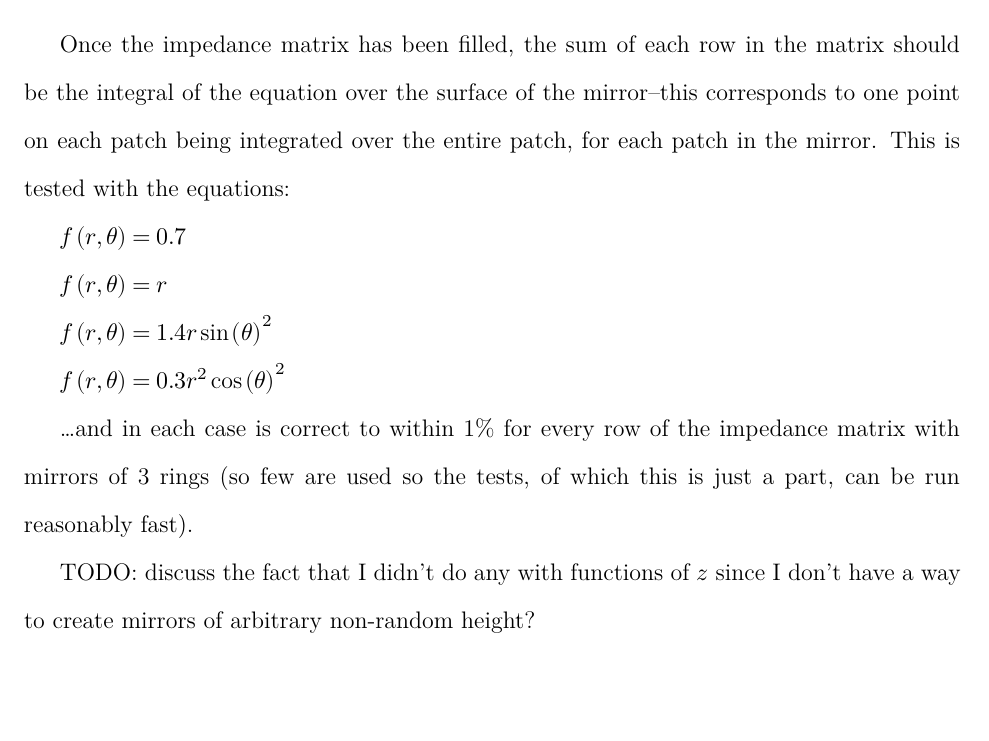
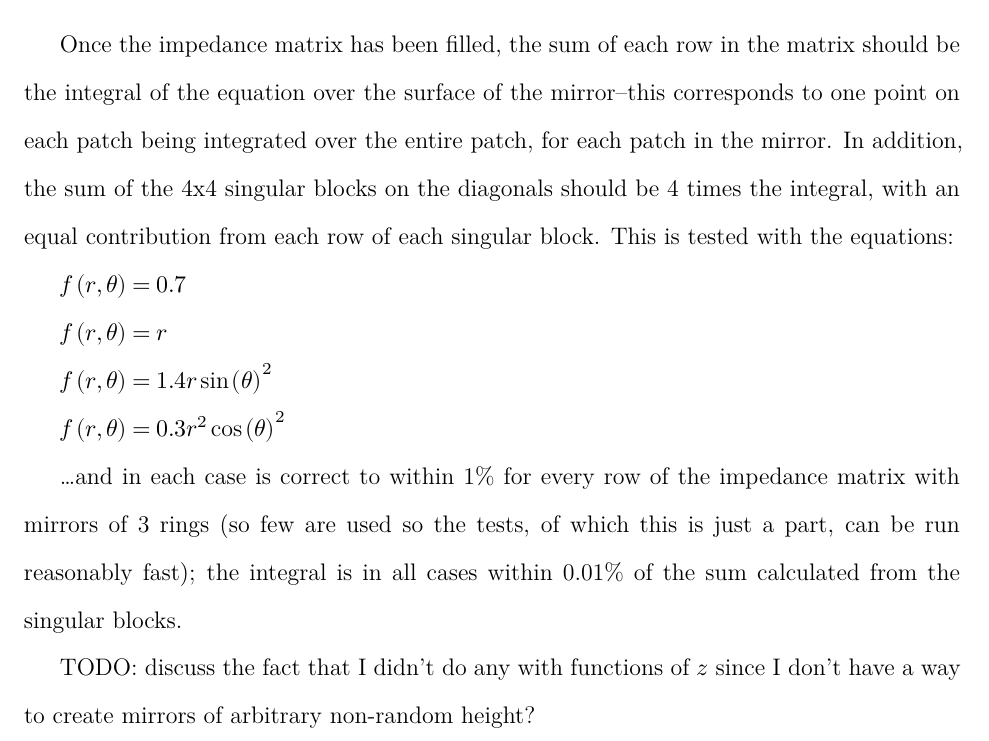
Before and after one commit to mjg0/Mirrors.jl, a LaTeX thesis (thesis/thesis.tex): part of page 20 of 98, cut so that both start at the same text, the shorter picture padded with empty space. Compiled offline with XeLaTeX.

Commit message:
Added a bit more validation

```diff
--- a/thesis/thesis.tex
+++ b/thesis/thesis.tex
@@ -433,7 +433,7 @@ An impedance matrix can be created for an arbitrary function, not just Green's f
   Z = impedance(M, (r1, θ1, z1, r2, θ2, z2)->r2^2)
 \end{minted}
 
-Once the impedance matrix has been filled, the sum of each row in the matrix should be the integral of the equation over the surface of the mirror--this corresponds to one point on each patch being integrated over the entire patch, for each patch in the mirror. This is tested with the equations:
+Once the impedance matrix has been filled, the sum of each row in the matrix should be the integral of the equation over the surface of the mirror--this corresponds to one point on each patch being integrated over the entire patch, for each patch in the mirror. In addition, the sum of the 4x4 singular blocks on the diagonals should be 4 times the integral, with an equal contribution from each row of each singular block. This is tested with the equations:
 
 $f\left(r, \theta\right) = 0.7$
 
@@ -443,7 +443,7 @@ $f\left(r, \theta\right) = 1.4 r \sin\left(\theta\right)^2$
 
 $f\left(r, \theta\right) = 0.3 r^2 \cos\left(\theta\right)^2$
 
-\ldots and in each case is correct to within 1\% for every row of the impedance matrix with mirrors of 3 rings (so few are used so the tests, of which this is just a part, can be run reasonably fast).
+\ldots and in each case is correct to within 1\% for every row of the impedance matrix with mirrors of 3 rings (so few are used so the tests, of which this is just a part, can be run reasonably fast); the integral is in all cases within 0.01\% of the sum calculated from the singular blocks.
 
 TODO: discuss the fact that I didn't do any with functions of $z$ since I don't have a way to create mirrors of arbitrary non-random height?
 
```
